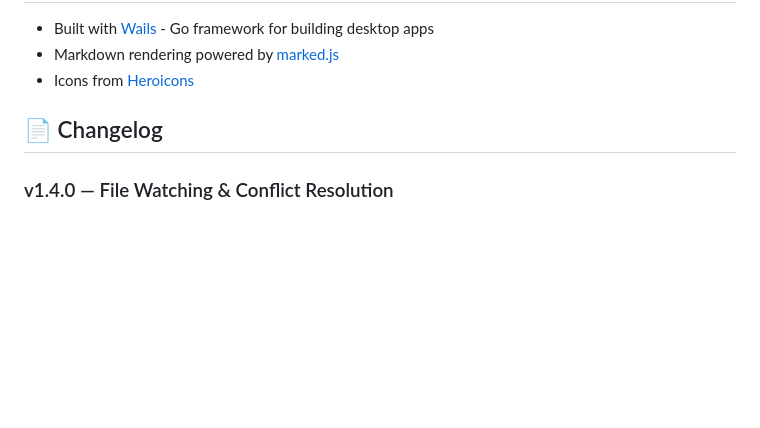
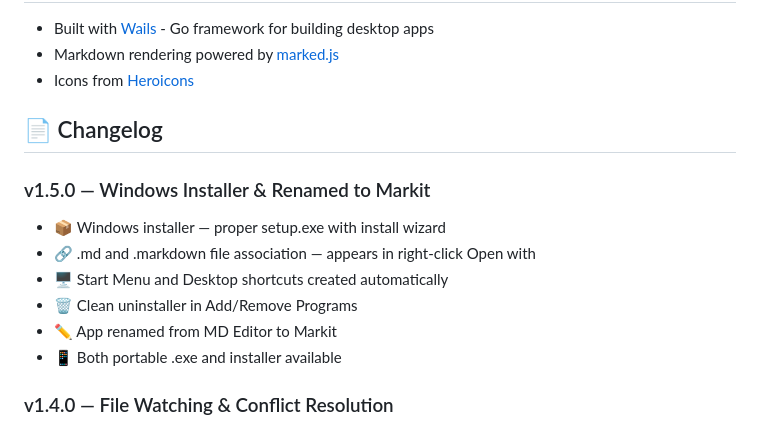
Before and after one commit to bilalshemsu1/md-file-reader, a Markdown page: README.md, the part around the change. GitHub-like rendering; blank space fills up the shorter version.

Commit message:
docs: update README to v1.5.0, fix app name to Markit

```diff
--- a/README.md
+++ b/README.md
@@ -127,6 +127,14 @@ This project is licensed under the MIT License - see the [LICENSE](LICENSE) file
 - Icons from [Heroicons](https://heroicons.com/)
 
 ## 📄 Changelog
+### v1.5.0 — Windows Installer & Renamed to Markit
+- 📦 Windows installer — proper setup.exe with install wizard
+- 🔗 .md and .markdown file association — appears in right-click Open with
+- 🖥️ Start Menu and Desktop shortcuts created automatically
+- 🗑️ Clean uninstaller in Add/Remove Programs
+- ✏️ App renamed from MD Editor to Markit
+- 📱 Both portable .exe and installer available
+
 ### v1.4.0 — File Watching & Conflict Resolution
 - 👁️ Automatic file watching — detects when files are modified externally
 - ⚠️ Conflict notification bar — appears when external changes conflict with unsaved edits
```
